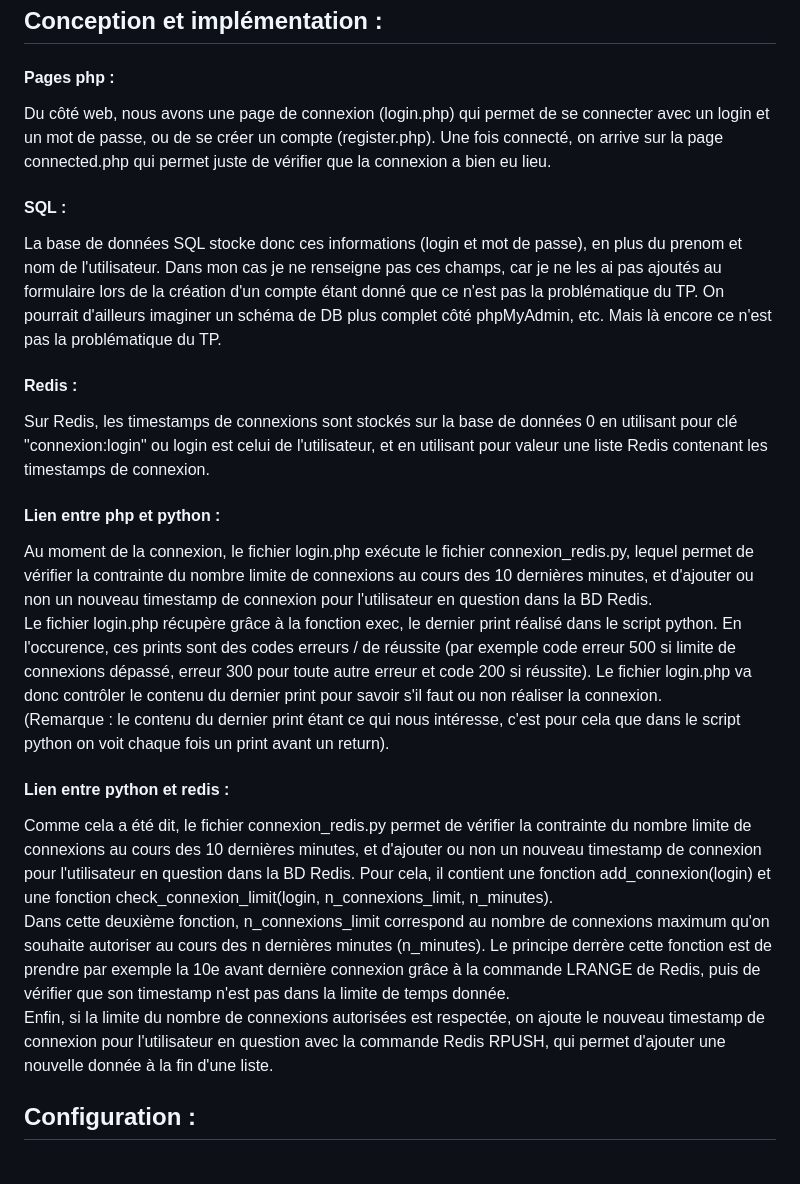
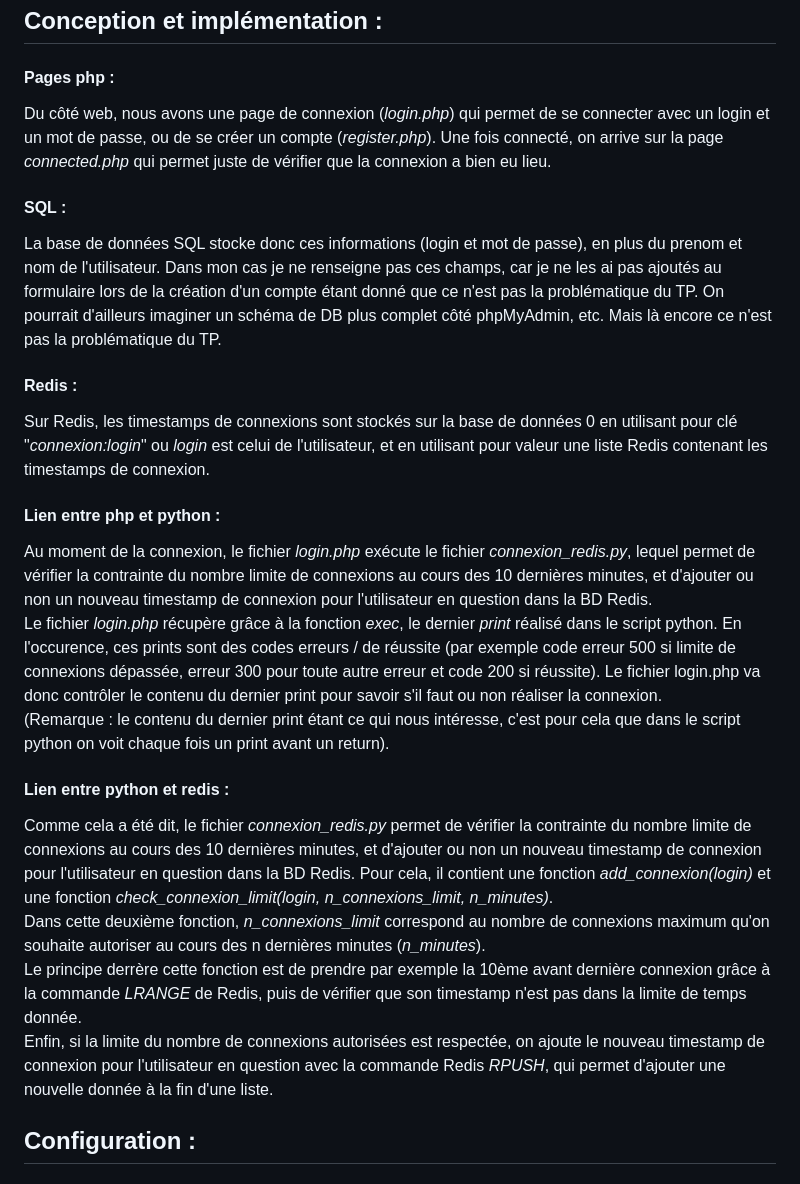
Before and after one commit to srh1001/INFO834_TP1, a Markdown page: README.md, the part around the change printed below. Rendered like a GitHub page.

Commit message:
Some infos in Readme

```diff
--- a/README.md
+++ b/README.md
@@ -11,23 +11,24 @@ Enfin, une contrainte doit être respectée : le nombre de connexion pour un com
 
 ## Conception et implémentation :
 #### Pages php :
-Du côté web, nous avons une page de connexion (login.php) qui permet de se connecter avec un login et un mot de passe, ou de se créer un compte (register.php). Une fois connecté, on arrive sur la page connected.php qui permet juste de vérifier que la connexion a bien eu lieu.
+Du côté web, nous avons une page de connexion (*login.php*) qui permet de se connecter avec un login et un mot de passe, ou de se créer un compte (*register.php*). Une fois connecté, on arrive sur la page *connected.php* qui permet juste de vérifier que la connexion a bien eu lieu.
 
 #### SQL :
 La base de données SQL stocke donc ces informations (login et mot de passe), en plus du prenom et nom de l'utilisateur. Dans mon cas je ne renseigne pas ces champs, car je ne les ai pas ajoutés au formulaire lors de la création d'un compte étant donné que ce n'est pas la problématique du TP. On pourrait d'ailleurs imaginer un schéma de DB plus complet côté phpMyAdmin, etc. Mais là encore ce n'est pas la problématique du TP.
 
 #### Redis :
-Sur Redis, les timestamps de connexions sont stockés sur la base de données 0 en utilisant pour clé "connexion:login" ou login est celui de l'utilisateur, et en utilisant pour valeur une liste Redis contenant les timestamps de connexion.
+Sur Redis, les timestamps de connexions sont stockés sur la base de données 0 en utilisant pour clé "*connexion:login*" ou *login* est celui de l'utilisateur, et en utilisant pour valeur une liste Redis contenant les timestamps de connexion.
 
 #### Lien entre php et python :
-Au moment de la connexion, le fichier login.php exécute le fichier connexion_redis.py, lequel permet de vérifier la contrainte du nombre limite de connexions au cours des 10 dernières minutes, et d'ajouter ou non un nouveau timestamp de connexion pour l'utilisateur en question dans la BD Redis.
-Le fichier login.php récupère grâce à la fonction exec, le dernier print réalisé dans le script python. En l'occurence, ces prints sont des codes erreurs / de réussite (par exemple code erreur 500 si limite de connexions dépassé, erreur 300 pour toute autre erreur et code 200 si réussite). Le fichier login.php va donc contrôler le contenu du dernier print pour savoir s'il faut ou non réaliser la connexion.
+Au moment de la connexion, le fichier *login.php* exécute le fichier *connexion_redis.py*, lequel permet de vérifier la contrainte du nombre limite de connexions au cours des 10 dernières minutes, et d'ajouter ou non un nouveau timestamp de connexion pour l'utilisateur en question dans la BD Redis.
+Le fichier *login.php* récupère grâce à la fonction *exec*, le dernier *print* réalisé dans le script python. En l'occurence, ces prints sont des codes erreurs / de réussite (par exemple code erreur 500 si limite de connexions dépassée, erreur 300 pour toute autre erreur et code 200 si réussite). Le fichier login.php va donc contrôler le contenu du dernier print pour savoir s'il faut ou non réaliser la connexion.
 (Remarque : le contenu du dernier print étant ce qui nous intéresse, c'est pour cela que dans le script python on voit chaque fois un print avant un return).
 
 #### Lien entre python et redis :
-Comme cela a été dit, le fichier connexion_redis.py permet de vérifier la contrainte du nombre limite de connexions au cours des 10 dernières minutes, et d'ajouter ou non un nouveau timestamp de connexion pour l'utilisateur en question dans la BD Redis. Pour cela, il contient une fonction add_connexion(login) et une fonction check_connexion_limit(login, n_connexions_limit, n_minutes).
-Dans cette deuxième fonction, n_connexions_limit correspond au nombre de connexions maximum qu'on souhaite autoriser au cours des n dernières minutes (n_minutes). Le principe derrère cette fonction est de prendre par exemple la 10e avant dernière connexion grâce à la commande LRANGE de Redis, puis de vérifier que son timestamp n'est pas dans la limite de temps donnée.
-Enfin, si la limite du nombre de connexions autorisées est respectée, on ajoute le nouveau timestamp de connexion pour l'utilisateur en question avec la commande Redis RPUSH, qui permet d'ajouter une nouvelle donnée à la fin d'une liste.
+Comme cela a été dit, le fichier *connexion_redis.py* permet de vérifier la contrainte du nombre limite de connexions au cours des 10 dernières minutes, et d'ajouter ou non un nouveau timestamp de connexion pour l'utilisateur en question dans la BD Redis. Pour cela, il contient une fonction *add_connexion(login)* et une fonction *check_connexion_limit(login, n_connexions_limit, n_minutes)*.
+Dans cette deuxième fonction, *n_connexions_limit* correspond au nombre de connexions maximum qu'on souhaite autoriser au cours des n dernières minutes (*n_minutes*).
+Le principe derrère cette fonction est de prendre par exemple la 10ème avant dernière connexion grâce à la commande *LRANGE* de Redis, puis de vérifier que son timestamp n'est pas dans la limite de temps donnée.
+Enfin, si la limite du nombre de connexions autorisées est respectée, on ajoute le nouveau timestamp de connexion pour l'utilisateur en question avec la commande Redis *RPUSH*, qui permet d'ajouter une nouvelle donnée à la fin d'une liste.
 
 
 ## Configuration :
```
Also changed, not shown: other parts of README.md (+3 -3 lines).
